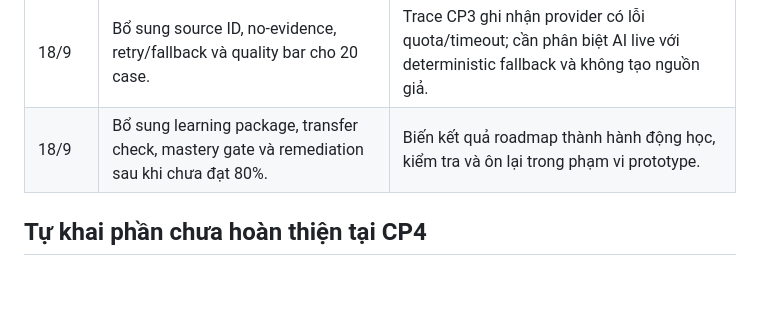
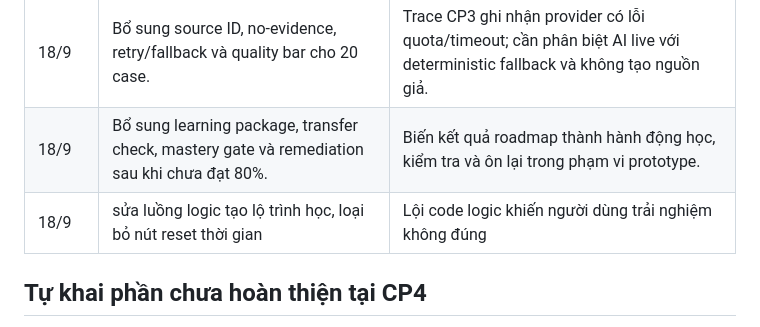
Before and after one commit to VuQuocHuy89/K4-3B-E402-TDCH, a Markdown page: spec.md, the part around the change. GitHub-like rendering; blank space fills up the shorter version.

Commit message:
Sửa logic lộ trình học và loại bỏ nút
Sửa luồng logic tạo lộ trình học và loại bỏ nút reset thời gian để cải thiện trải nghiệm người dùng.

```diff
--- a/spec.md
+++ b/spec.md
@@ -118,7 +118,7 @@ Kịch bản nhóm lo ngại nhất khi demo là AI trả về một roadmap có
 | 17/9 | Để người học tự nhập topic và thời lượng trước diagnostic, không gán sẵn topic khi mở ứng dụng. | Phù hợp với lát cắt một người học tự xác nhận mục tiêu và thời gian trước khi nhận lộ trình. |
 | 18/9 | Bổ sung source ID, no-evidence, retry/fallback và quality bar cho 20 case. | Trace CP3 ghi nhận provider có lỗi quota/timeout; cần phân biệt AI live với deterministic fallback và không tạo nguồn giả. |
 | 18/9 | Bổ sung learning package, transfer check, mastery gate và remediation sau khi chưa đạt 80%. | Biến kết quả roadmap thành hành động học, kiểm tra và ôn lại trong phạm vi prototype. |
-
+| 18/9 | sửa luồng logic tạo lộ trình học, loại bỏ nút reset thời gian | Lội code logic khiến người dùng trải nghiệm không đúng |
 ## Tự khai phần chưa hoàn thiện tại CP4
 - Evidence đã có `n = 23` phản hồi và log câu hỏi/câu trả lời trong `evidence/survey-log.md`. Đây là khảo sát thuận tiện trong phạm vi nhóm tiếp cận, không khẳng định đại diện cho toàn bộ người học AI Engineer.
 - File khảo sát không ghi thông tin để kiểm tra thành viên nhóm; điều kiện “23 người ngoài nhóm” cần được đội trưởng xác nhận khi nộp.
```
